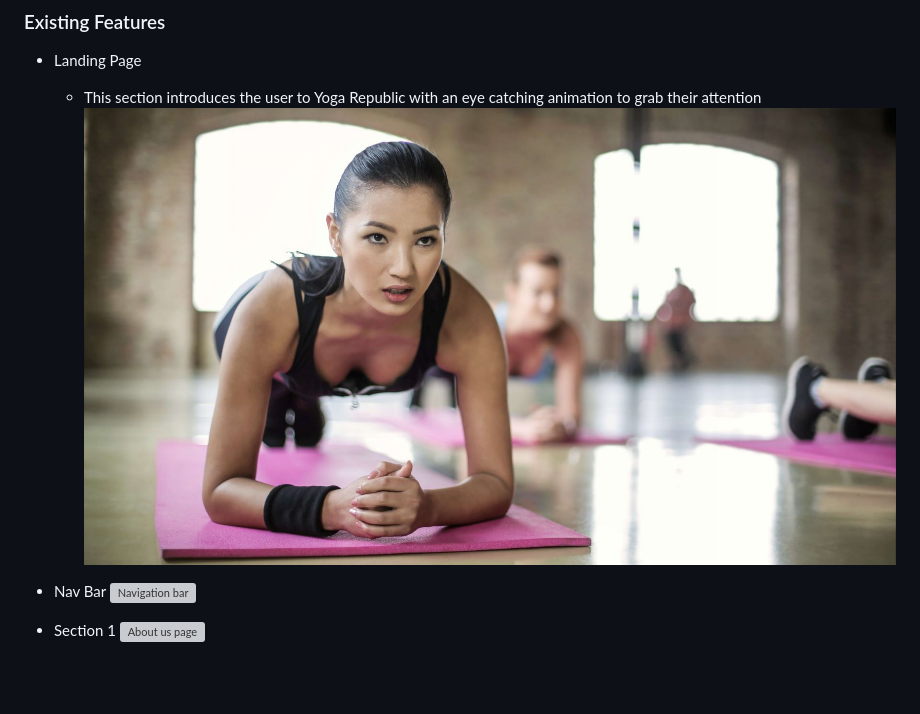
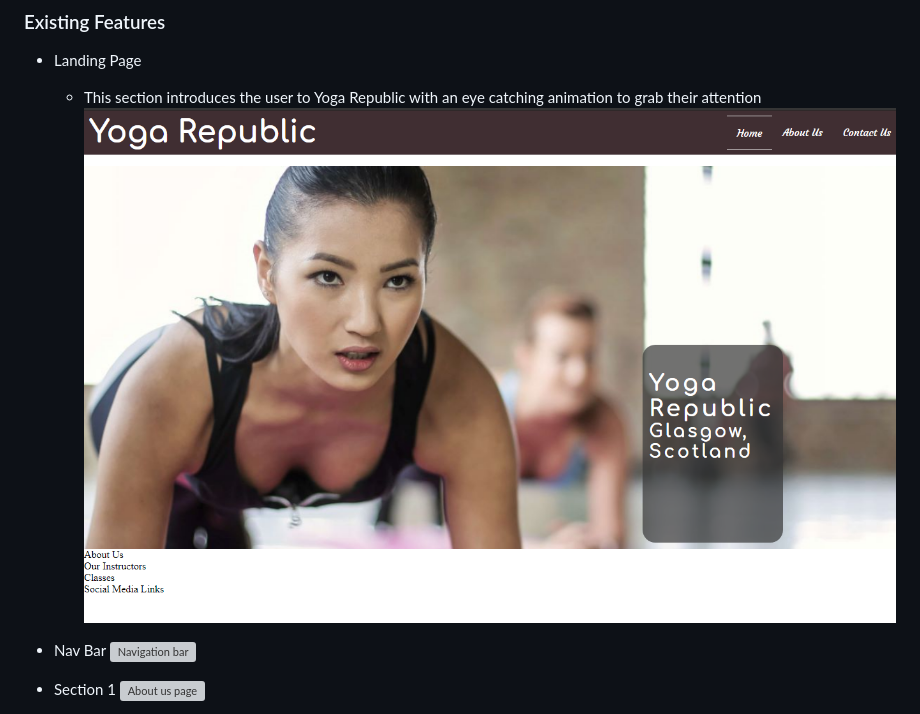
Before and after one commit to IainKnox/yoga-republic, a Markdown page: README.md, the part around the change. GitHub-like rendering; pictures changed too: assets/images/landing-page402E32.jpg (added); blank space fills up the shorter version; grey boxes are pictures that could not be loaded.

Commit message:
color palette contrast changes for landing page

```diff
--- a/README.md
+++ b/README.md
@@ -15,7 +15,7 @@ Yoga Republic will be useful to users looking to find a specific yoga style suit
 
 * Landing Page
     * This section introduces the user to Yoga Republic with an eye catching animation to grab their attention
-    ![Landing page](/assets/images/hero-image.jpg)
+    ![Landing Page](/assets/images/landing-page402E32.jpg)
 
 
 * Nav Bar
```
Also changed, not shown: assets/images/landing-pageE7BAA0.jpg (added), 1 other file.
